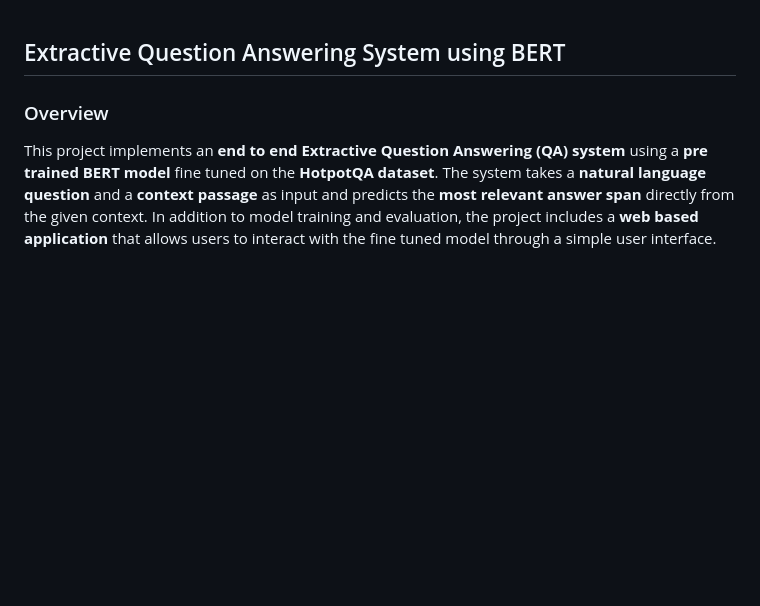
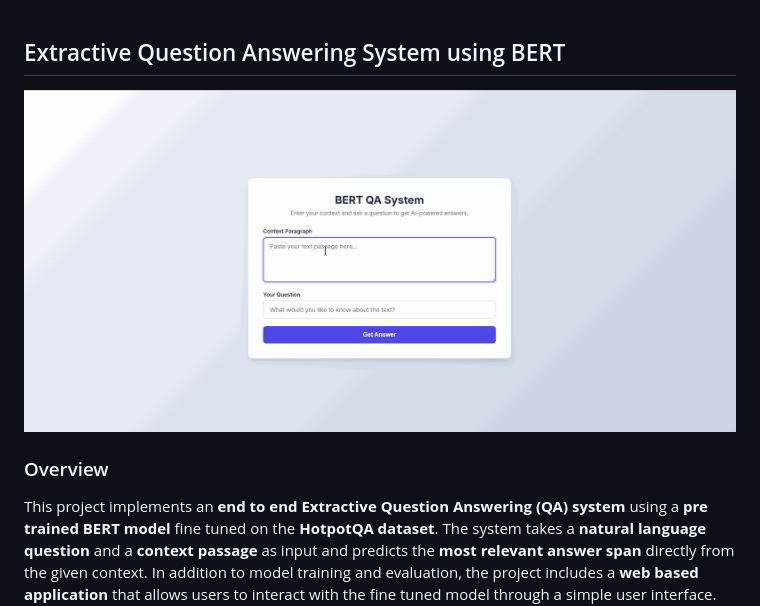
Before and after one commit to manindra-bollam/bert-qa, a Markdown page: Readme.md, the part around the change. Drawn GitHub-style; blank space fills up the shorter version.

Commit message:
add demo to readme

```diff
--- a/Readme.md
+++ b/Readme.md
@@ -1,4 +1,7 @@
 ## Extractive Question Answering System using BERT
+
+![Demo](demo.gif)
+
 
 ### Overview
 
```
